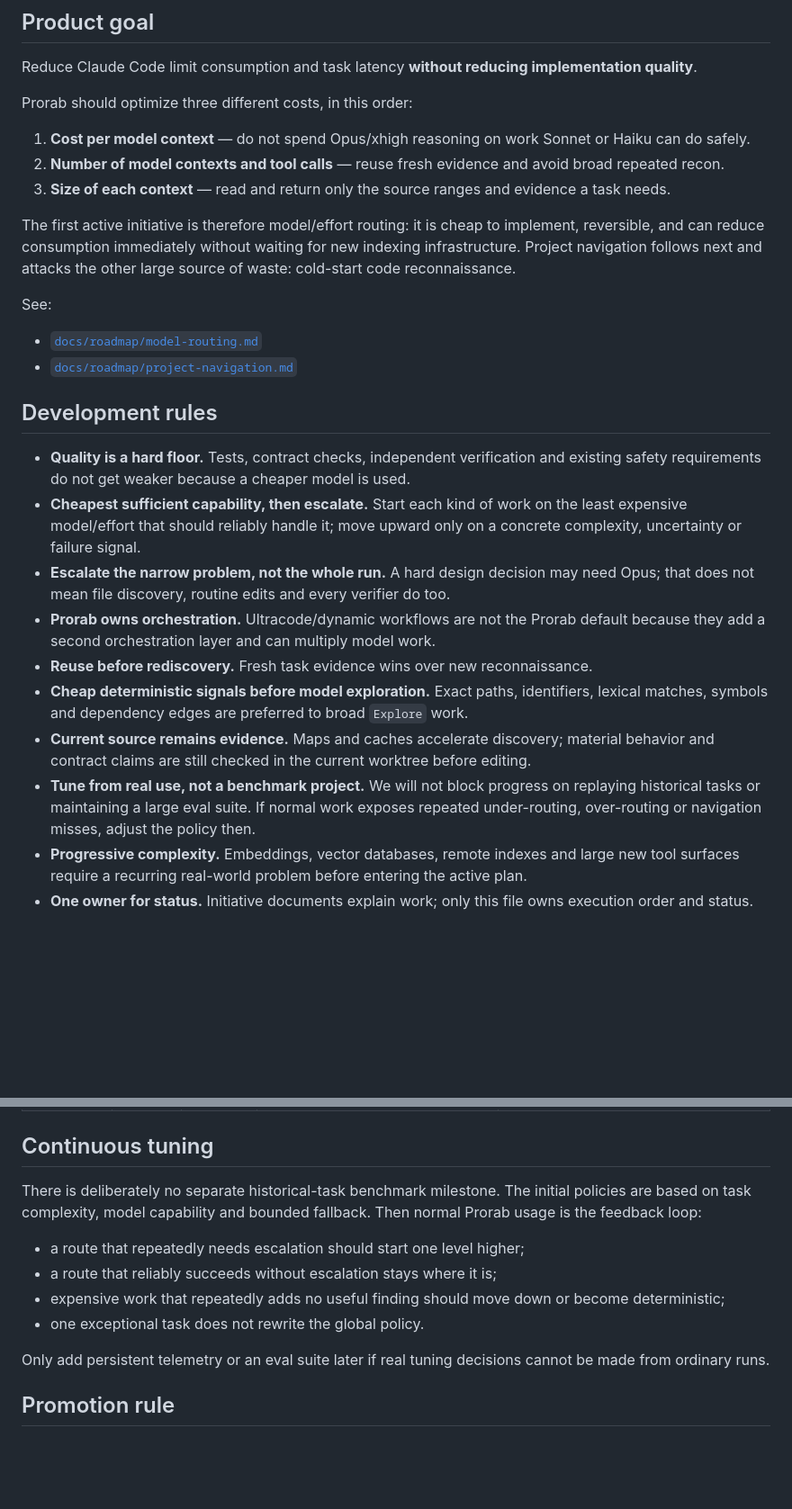
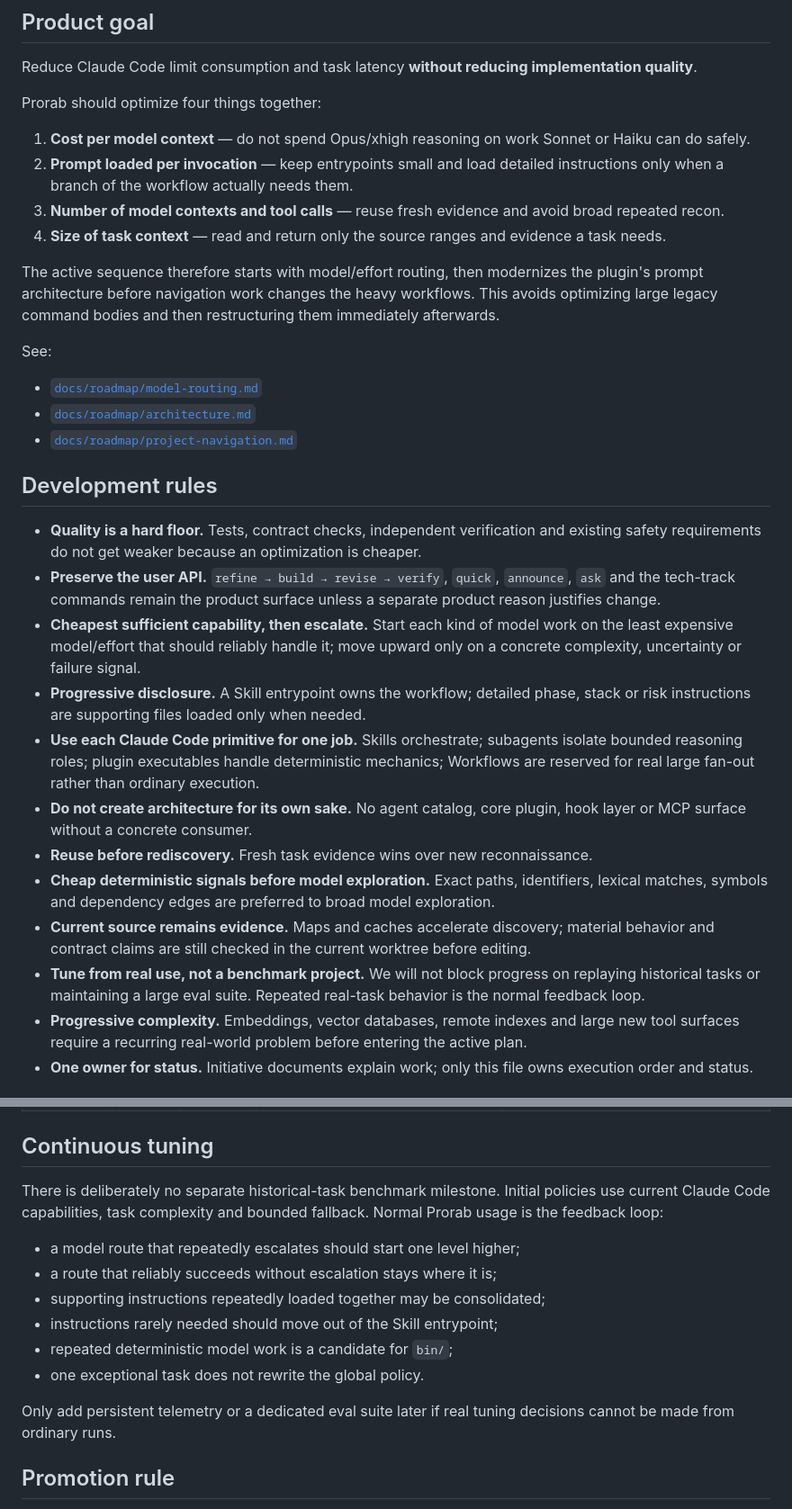
Before and after one commit to aartem1/prorab, a Markdown page: ROADMAP.md, 2 parts joined by grey strips. Shown at 90% size. GitHub-like rendering; blank space fills up the shorter version.

```diff
--- a/ROADMAP.md
+++ b/ROADMAP.md
@@ -10,40 +10,47 @@ history, not in an ever-growing checklist here.
 
 Reduce Claude Code limit consumption and task latency **without reducing implementation quality**.
 
-Prorab should optimize three different costs, in this order:
+Prorab should optimize four things together:
 
 1. **Cost per model context** — do not spend Opus/xhigh reasoning on work Sonnet or Haiku can do safely.
-2. **Number of model contexts and tool calls** — reuse fresh evidence and avoid broad repeated recon.
-3. **Size of each context** — read and return only the source ranges and evidence a task needs.
+2. **Prompt loaded per invocation** — keep entrypoints small and load detailed instructions only when a
+   branch of the workflow actually needs them.
+3. **Number of model contexts and tool calls** — reuse fresh evidence and avoid broad repeated recon.
+4. **Size of task context** — read and return only the source ranges and evidence a task needs.
 
-The first active initiative is therefore model/effort routing: it is cheap to implement, reversible,
-and can reduce consumption immediately without waiting for new indexing infrastructure. Project
-navigation follows next and attacks the other large source of waste: cold-start code reconnaissance.
+The active sequence therefore starts with model/effort routing, then modernizes the plugin's prompt
+architecture before navigation work changes the heavy workflows. This avoids optimizing large legacy
+command bodies and then restructuring them immediately afterwards.
 
 See:
 
 - [`docs/roadmap/model-routing.md`](docs/roadmap/model-routing.md)
+- [`docs/roadmap/architecture.md`](docs/roadmap/architecture.md)
 - [`docs/roadmap/project-navigation.md`](docs/roadmap/project-navigation.md)
 
 ## Development rules
 
 - **Quality is a hard floor.** Tests, contract checks, independent verification and existing safety
-  requirements do not get weaker because a cheaper model is used.
-- **Cheapest sufficient capability, then escalate.** Start each kind of work on the least expensive
-  model/effort that should reliably handle it; move upward only on a concrete complexity, uncertainty
-  or failure signal.
-- **Escalate the narrow problem, not the whole run.** A hard design decision may need Opus; that does
-  not mean file discovery, routine edits and every verifier do too.
-- **Prorab owns orchestration.** Ultracode/dynamic workflows are not the Prorab default because they
-  add a second orchestration layer and can multiply model work.
+  requirements do not get weaker because an optimization is cheaper.
+- **Preserve the user API.** `refine → build → revise → verify`, `quick`, `announce`, `ask` and the
+  tech-track commands remain the product surface unless a separate product reason justifies change.
+- **Cheapest sufficient capability, then escalate.** Start each kind of model work on the least
+  expensive model/effort that should reliably handle it; move upward only on a concrete complexity,
+  uncertainty or failure signal.
+- **Progressive disclosure.** A Skill entrypoint owns the workflow; detailed phase, stack or risk
+  instructions are supporting files loaded only when needed.
+- **Use each Claude Code primitive for one job.** Skills orchestrate; subagents isolate bounded
+  reasoning roles; plugin executables handle deterministic mechanics; Workflows are reserved for real
+  large fan-out rather than ordinary execution.
+- **Do not create architecture for its own sake.** No agent catalog, core plugin, hook layer or MCP
+  surface without a concrete consumer.
 - **Reuse before rediscovery.** Fresh task evidence wins over new reconnaissance.
 - **Cheap deterministic signals before model exploration.** Exact paths, identifiers, lexical
-  matches, symbols and dependency edges are preferred to broad `Explore` work.
+  matches, symbols and dependency edges are preferred to broad model exploration.
 - **Current source remains evidence.** Maps and caches accelerate discovery; material behavior and
   contract claims are still checked in the current worktree before editing.
 - **Tune from real use, not a benchmark project.** We will not block progress on replaying historical
-  tasks or maintaining a large eval suite. If normal work exposes repeated under-routing,
-  over-routing or navigation misses, adjust the policy then.
+  tasks or maintaining a large eval suite. Repeated real-task behavior is the normal feedback loop.
 - **Progressive complexity.** Embeddings, vector databases, remote indexes and large new tool surfaces
   require a recurring real-world problem before entering the active plan.
 - **One owner for status.** Initiative documents explain work; only this file owns execution order
@@ -67,17 +75,19 @@ appears in real use, `DONE` = remove after the release is recorded in `CHANGELOG
 
 ## Continuous tuning
 
-There is deliberately no separate historical-task benchmark milestone. The initial policies are based
-on task complexity, model capability and bounded fallback. Then normal Prorab usage is the feedback
+There is deliberately no separate historical-task benchmark milestone. Initial policies use current
+Claude Code capabilities, task complexity and bounded fallback. Normal Prorab usage is the feedback
 loop:
 
-- a route that repeatedly needs escalation should start one level higher;
+- a model route that repeatedly escalates should start one level higher;
 - a route that reliably succeeds without escalation stays where it is;
-- expensive work that repeatedly adds no useful finding should move down or become deterministic;
+- supporting instructions repeatedly loaded together may be consolidated;
+- instructions rarely needed should move out of the Skill entrypoint;
+- repeated deterministic model work is a candidate for `bin/`;
 - one exceptional task does not rewrite the global policy.
 
-Only add persistent telemetry or an eval suite later if real tuning decisions cannot be made from
-ordinary runs.
+Only add persistent telemetry or a dedicated eval suite later if real tuning decisions cannot be made
+from ordinary runs.
 
 ## Promotion rule
 
```
Also changed, not shown: other parts of ROADMAP.md (+2 -1 lines), docs/roadmap/architecture.md (added, +176 -0 lines), docs/roadmap/backlog.md (+18 -14 lines).
